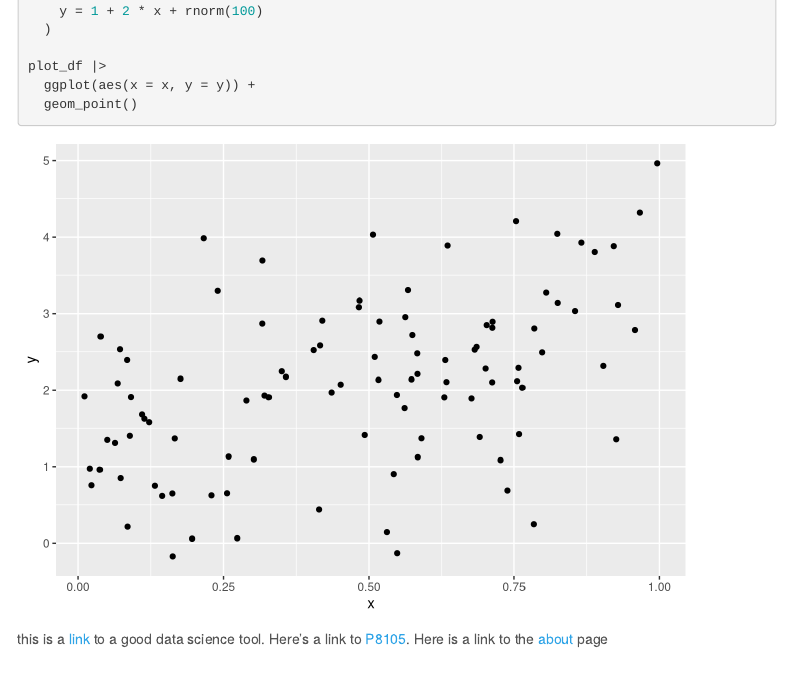
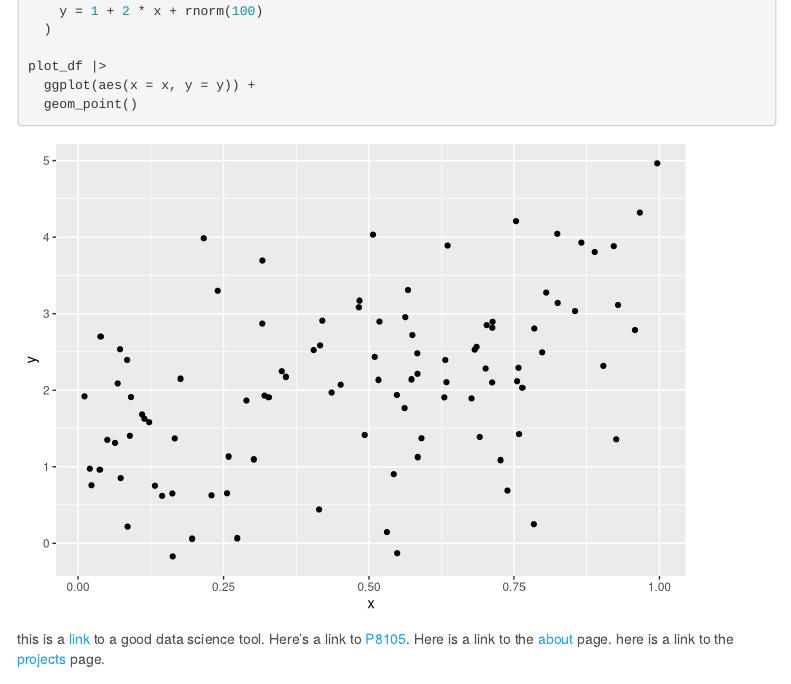
Before and after one commit to jl6648/jixin-p8105.github.io, an R Markdown document (index.Rmd): the page in a window 1100 px wide, from 710 px down. Rendered offline with R 4.5, knitr and Pandoc, with nearby package versions; code that draws random numbers runs with fixed seeds of ours; menus at the side of the page are left out.

Commit message:
add project page

````diff
--- a/index.Rmd
+++ b/index.Rmd
@@ -34,7 +34,7 @@ plot_df |>
 
 ```
 
-this is a [link](http://www.google.com/) to a good data science tool. Here's a link to [P8105](http://p8105.com). Here is a link to the [about](about.html) page
+this is a [link](http://www.google.com/) to a good data science tool. Here's a link to [P8105](http://p8105.com). Here is a link to the [about](about.html) page. here is a link to the [projects](projects.html) page.
 
 # Here is a new section
 
````
